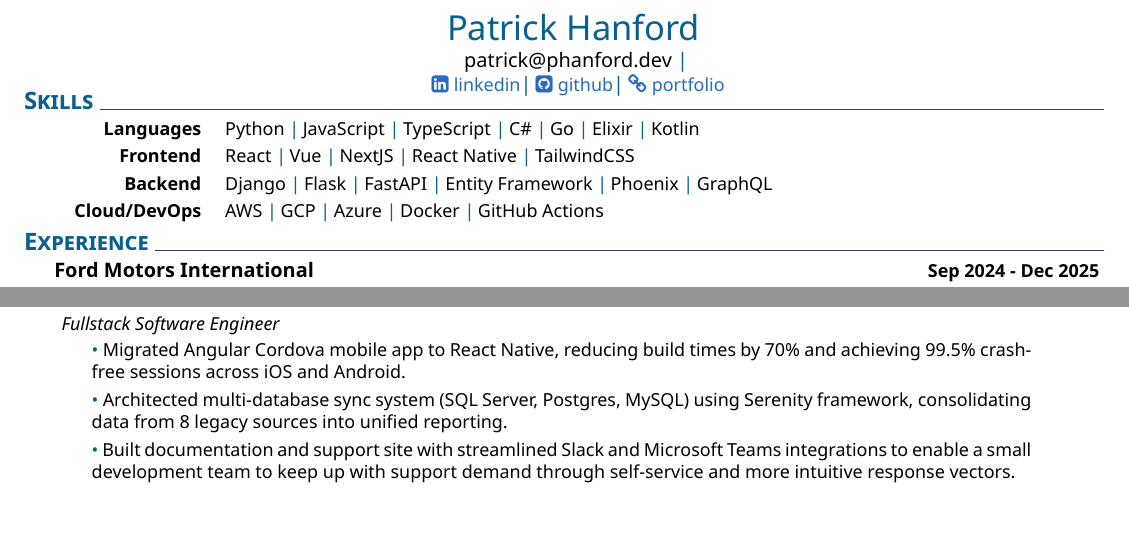
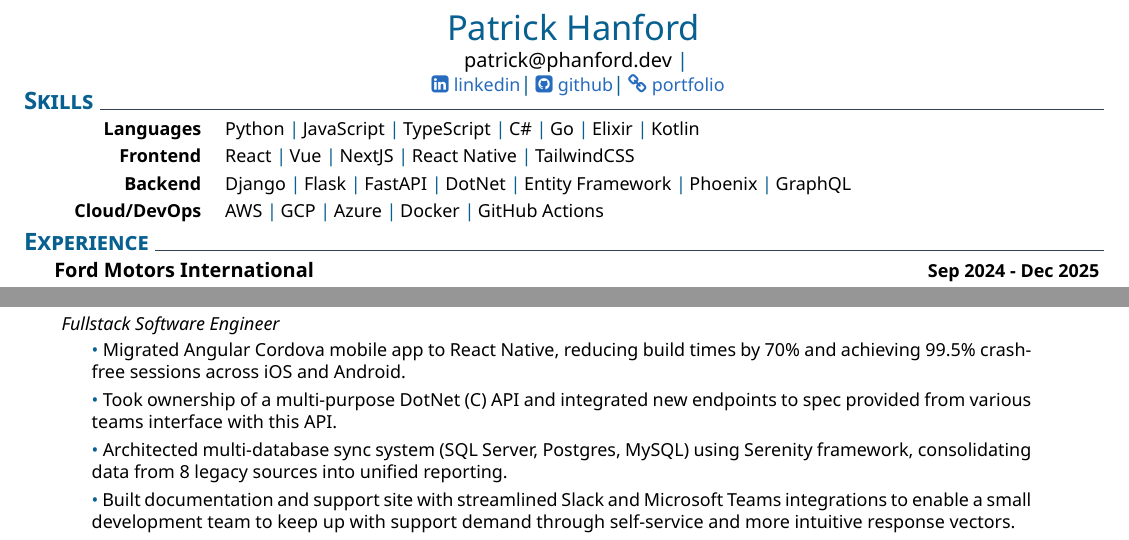
Before and after one commit to CodeSpent/resume, a LaTeX CV (resume.tex): two parts of the page, joined at a grey line, cut so that both start at the same text. Compiled offline with XeLaTeX.

Commit message:
resume: add dotnet line from smart transportation

```diff
--- a/resume.tex
+++ b/resume.tex
@@ -20,7 +20,7 @@
     %
     \newcommand{\skilltwo}{\createskill{Frontend}{React \cpshalf Vue \cpshalf NextJS \cpshalf React Native \cpshalf TailwindCSS}}
     %
-    \newcommand{\skillthree}{\createskill{Backend}{Django \cpshalf Flask \cpshalf FastAPI \cpshalf Entity Framework \cpshalf Phoenix \cpshalf GraphQL}}
+    \newcommand{\skillthree}{\createskill{Backend}{Django \cpshalf Flask \cpshalf FastAPI \cpshalf DotNet \cpshalf Entity Framework \cpshalf Phoenix \cpshalf GraphQL}}
     %
     \newcommand{\skillfour}{\createskill{Cloud/DevOps}{AWS \cpshalf GCP \cpshalf Azure \cpshalf Docker \cpshalf GitHub Actions}}
     %
@@ -81,6 +81,10 @@
         Migrated Angular Cordova mobile app to React Native, reducing build times by 70\% and achieving 99.5\% crash-free sessions across iOS and Android.
 
         \smallskip
+        \coloredbullet \ %
+        Took ownership of a multi-purpose DotNet (C#) API and integrated new endpoints to spec provided from various teams interface with this API.
+
+        \smallskip
         \coloredbullet\ %
         Architected multi-database sync system (SQL Server, Postgres, MySQL) using Serenity framework, consolidating data from 8 legacy sources into unified reporting.
 
```
